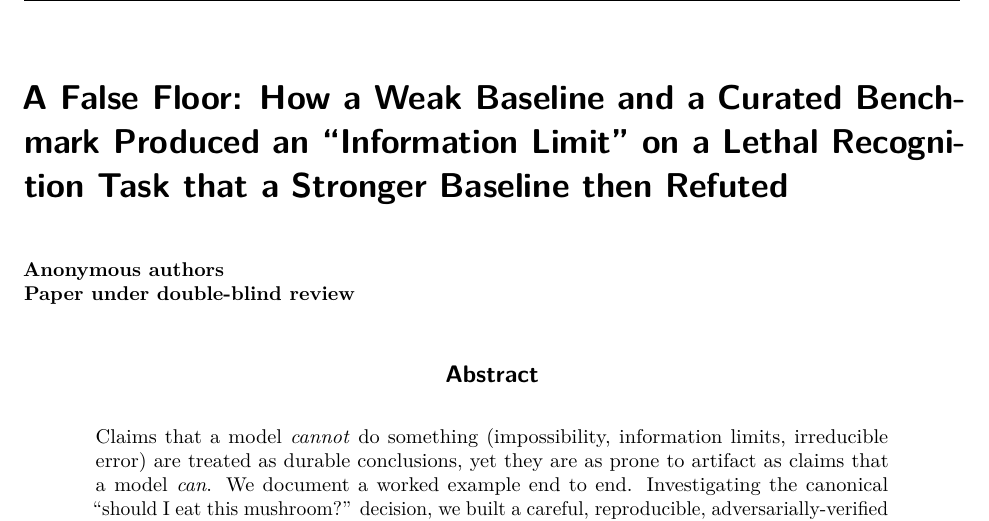
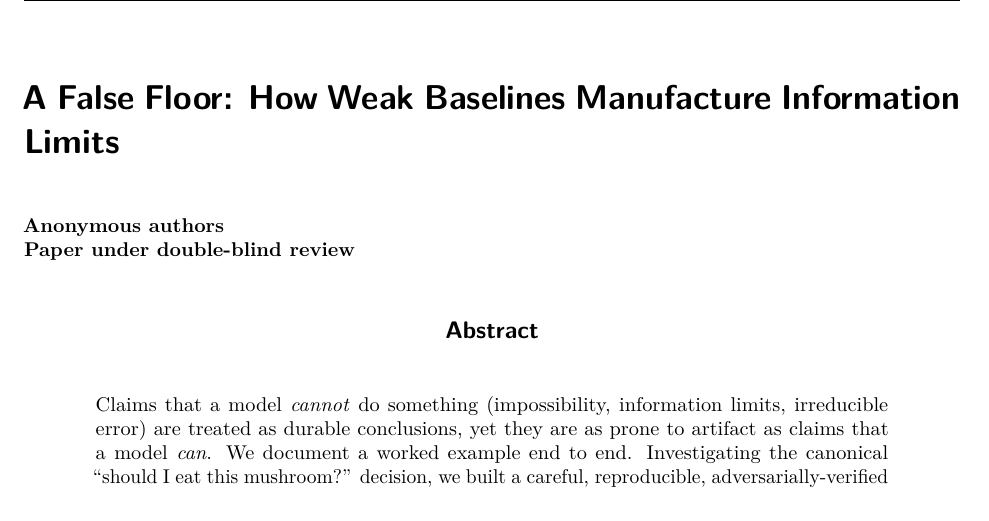
Before and after one commit to patrickiben/false-floor, a LaTeX paper (paper/main.tex): part of page 1 of 13, cut so that both start at the same text. Compiled offline with pdfLaTeX.

Commit message:
Retitle: 'A False Floor: How Weak Baselines Manufacture Information Limits'
Replace the 28-word run-on title with a concise 8-word one across main.tex
(\title), the manuscript H1/subtitle, the build title-strip regex, and README.
PDF rebuilt (13pp, 18 refs, 0 undefined); no other content changed.

Co-Authored-By: Claude Opus 4.8 <noreply@anthropic.com>

```diff
--- a/paper/main.tex
+++ b/paper/main.tex
@@ -40,7 +40,7 @@
 \newunicodechar{≪}{\ensuremath{\ll}}\newunicodechar{∝}{\ensuremath{\propto}}
 \newunicodechar{∅}{\ensuremath{\emptyset}}\newunicodechar{≈}{\ensuremath{\approx}}
 
-\title{A False Floor: How a Weak Baseline and a Curated Benchmark Produced an ``Information Limit'' on a Lethal Recognition Task that a Stronger Baseline then Refuted}
+\title{A False Floor: How Weak Baselines Manufacture Information Limits}
 
 \author{Anonymous}
 
```
Also changed, not shown: paper/MANUSCRIPT_CAUTIONARY.md (+1 -1 lines), README.md, paper/main.pdf, 1 other file.
